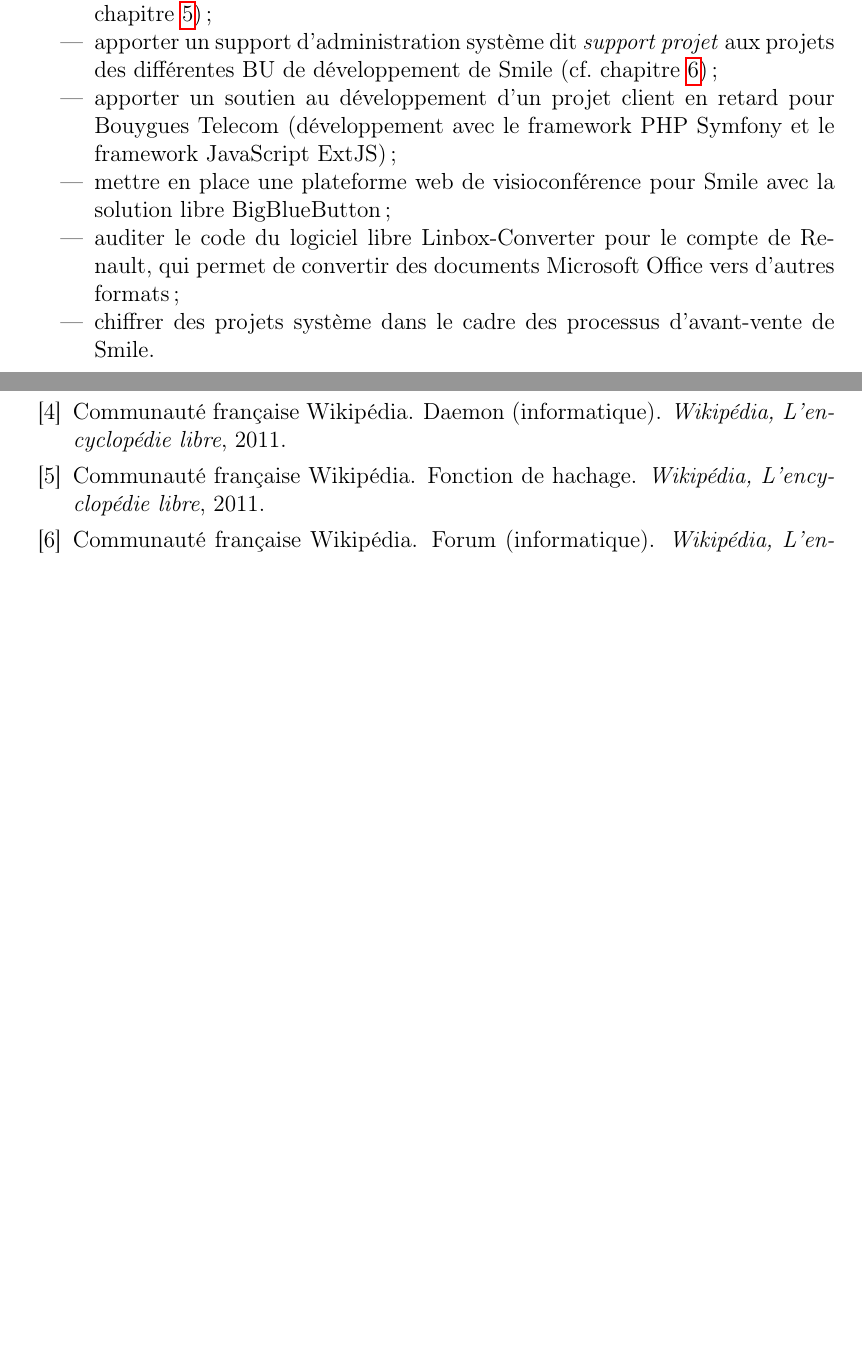
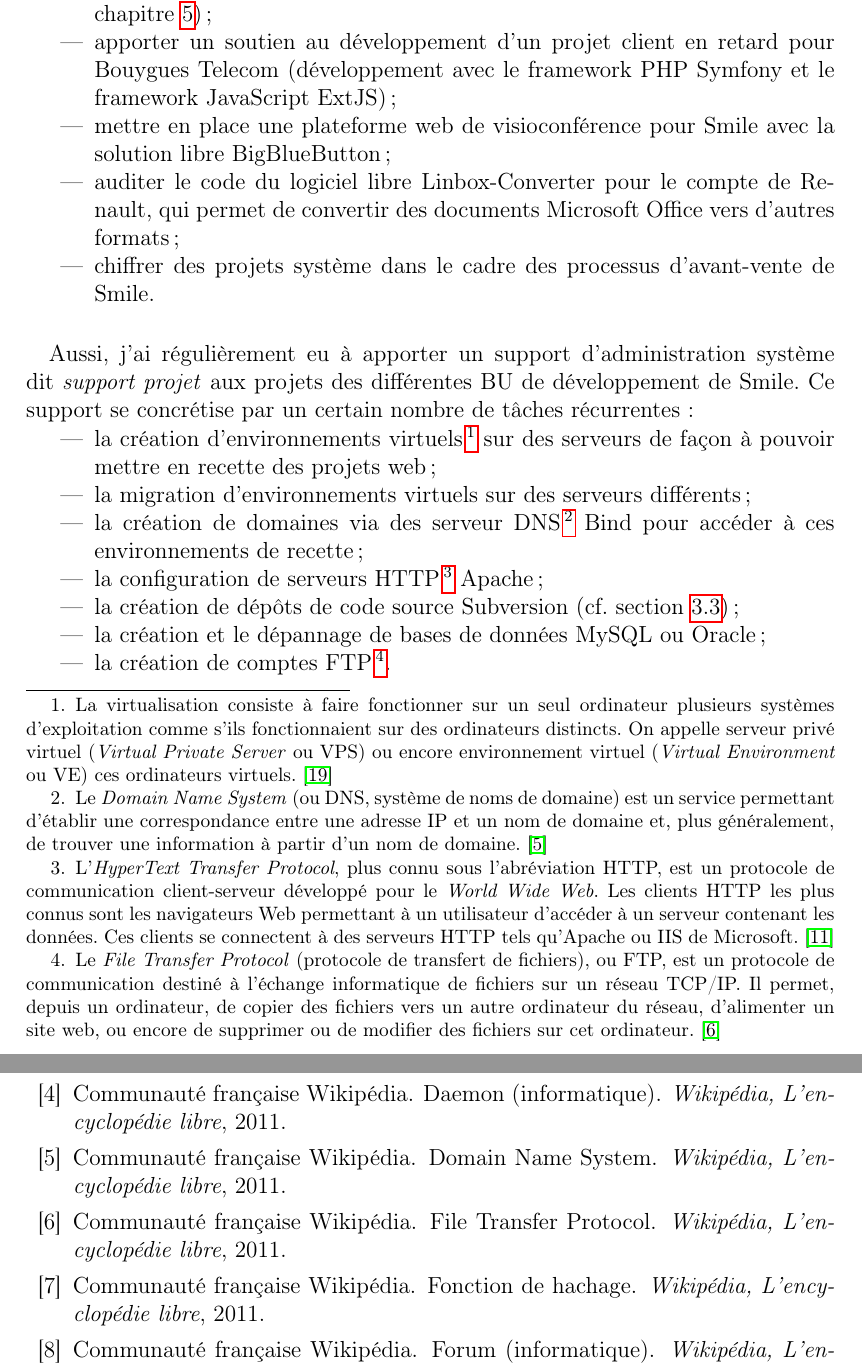
Before and after one commit to jersub/TN10, a LaTeX document (rapport/rapport.tex, which reads rapport/stage.tex): two parts of pages 13 and 49 of 52, joined at a grey line, cut so that both start at the same text, the shorter picture padded with empty space. Compiled offline with pdfLaTeX.

Commit message:
Rédaction support projet.

```diff
--- a/rapport/stage.tex
+++ b/rapport/stage.tex
@@ -25,11 +25,24 @@ En outre, j'ai eu l'occasion de travailler sur une multitude d'autres projets de
 
 \begin{itemize}
 	\item mettre en place chez un client une solution de supervision \acentreon{} (\cfchap{centreon}) ;
-	\item apporter un support d'administration système dit \emph{support projet} aux projets des différentes BU de développement de \asmile{} (\cfchap{support}) ;
 	\item apporter un soutien au développement d'un projet client en retard pour \abt{} (développement avec le framework PHP Symfony et le framework JavaScript ExtJS) ;
 	\item mettre en place une plateforme web de visioconférence pour \asmile{} avec la solution libre BigBlueButton ;
 	\item auditer le code du logiciel libre Linbox-Converter pour le compte de Renault, qui permet de convertir des documents Microsoft Office vers d'autres formats ;
 	\item chiffrer des projets système dans le cadre des processus d'avant-vente de \asmile.
+\end{itemize}
+
+\paragraph{}
+Aussi, j'ai régulièrement eu à apporter un support d'administration système dit \emph{support projet} aux projets des différentes BU de développement de \asmile{}.
+Ce support se concrétise par un certain nombre de tâches récurrentes :
+
+\begin{itemize}
+	\item la création d'environnements virtuels\footnote{La virtualisation consiste à faire fonctionner sur un seul ordinateur plusieurs systèmes d'exploitation comme s'ils fonctionnaient sur des ordinateurs distincts. On appelle serveur privé virtuel (\etranger{Virtual Private Server} ou VPS) ou encore environnement virtuel (\etranger{Virtual Environment} ou VE) ces ordinateurs virtuels.~\cite{virtualisation}} sur des serveurs de façon à pouvoir mettre en recette des projets web ;
+	\item la migration d'environnements virtuels sur des serveurs différents ;
+	\item la création de domaines via des serveur DNS\footnote{Le \etranger{Domain Name System} (ou DNS, système de noms de domaine) est un service permettant d'établir une correspondance entre une adresse IP et un nom de domaine et, plus généralement, de trouver une information à partir d'un nom de domaine.~\cite{dns}} Bind pour accéder à ces environnements de recette ;
+	\item la configuration de serveurs HTTP\footnote{L'\etranger{HyperText Transfer Protocol}, plus connu sous l'abréviation HTTP, est un protocole de communication client-serveur développé pour le \etranger{World Wide Web}. Les clients HTTP les plus connus sont les navigateurs Web permettant à un utilisateur d'accéder à un serveur contenant les données. Ces clients se connectent à des serveurs HTTP tels qu'Apache ou IIS de Microsoft.~\cite{http}} Apache ;
+	\item la création de dépôts de code source Subversion (\cfsection{pic-source}) ;
+	\item la création et le dépannage de bases de données MySQL ou Oracle ;
+	\item la création de comptes FTP\footnote{Le \etranger{File Transfer Protocol} (protocole de transfert de fichiers), ou FTP, est un protocole de communication destiné à l'échange informatique de fichiers sur un réseau TCP/IP. Il permet, depuis un ordinateur, de copier des fichiers vers un autre ordinateur du réseau, d'alimenter un site web, ou encore de supprimer ou de modifier des fichiers sur cet ordinateur.~\cite{ftp}}.
 \end{itemize}
 
 \paragraph{}
```
Also changed, not shown: rapport/biblio.bib (+24 -0 lines), rapport/rapport.tex (+0 -1 lines), rapport/stage-support.tex (deleted, +0 -4 lines).
